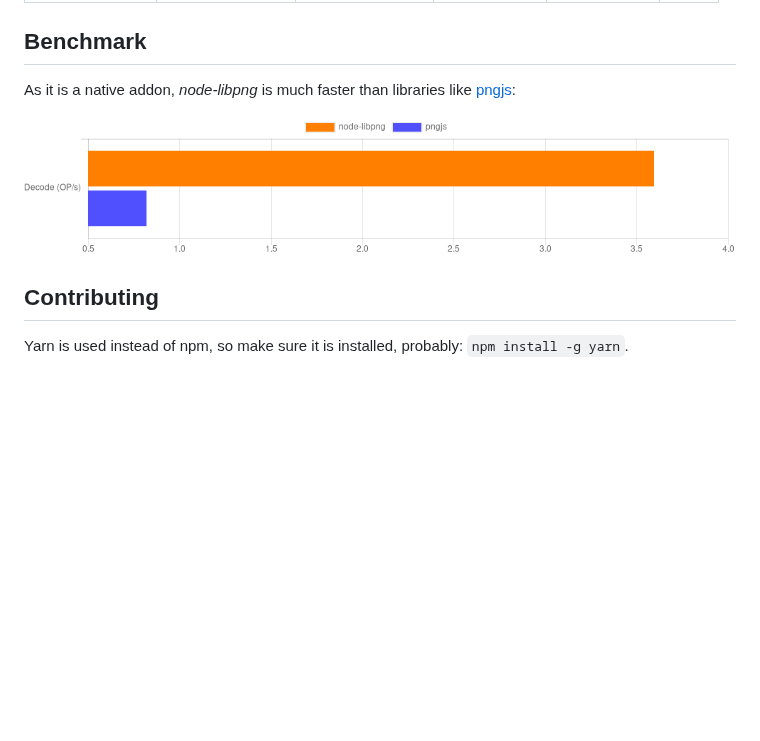
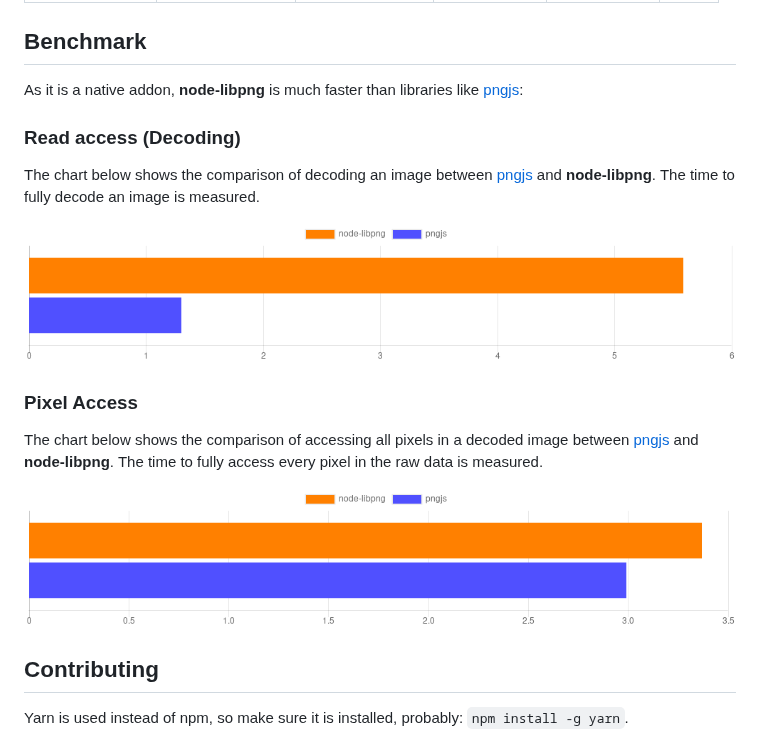
Before and after one commit to Prior99/node-libpng, a Markdown page: README.md, the part around the change. Drawn GitHub-style; pictures changed too: images/benchmark-access.png (added), images/benchmark-read.png (added), images/benchmark.png (deleted); blank space fills up the shorter version.

Commit message:
Fix pixel access

```diff
--- a/README.md
+++ b/README.md
@@ -37,9 +37,21 @@ This is a native Addon to NodeJS which delivers prebuilt binaries. Only some env
 
 ## Benchmark
 
-As it is a native addon, *node-libpng* is much faster than libraries like [pngjs](https://www.npmjs.com/package/pngjs):
+As it is a native addon, **node-libpng** is much faster than libraries like [pngjs](https://www.npmjs.com/package/pngjs):
 
-![benchmark](images/benchmark.png)
+### Read access (Decoding)
+
+The chart below shows the comparison of decoding an image between [pngjs](https://www.npmjs.com/package/pngjs) and **node-libpng**.
+The time to fully decode an image is measured.
+
+![read benchmark](images/benchmark-read.png)
+
+### Pixel Access
+
+The chart below shows the comparison of accessing all pixels in a decoded image between [pngjs](https://www.npmjs.com/package/pngjs) and **node-libpng**.
+The time to fully access every pixel in the raw data is measured.
+
+![access benchmark](images/benchmark-access.png)
 
 ## Contributing
 
```
Also changed, not shown: 8 other files.
